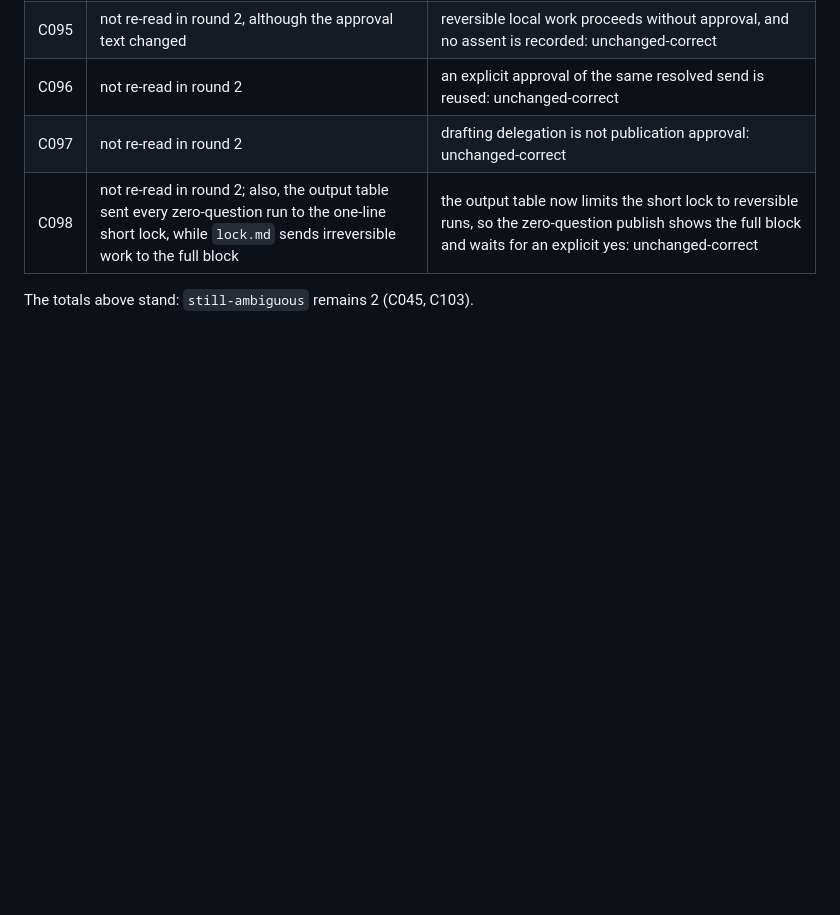
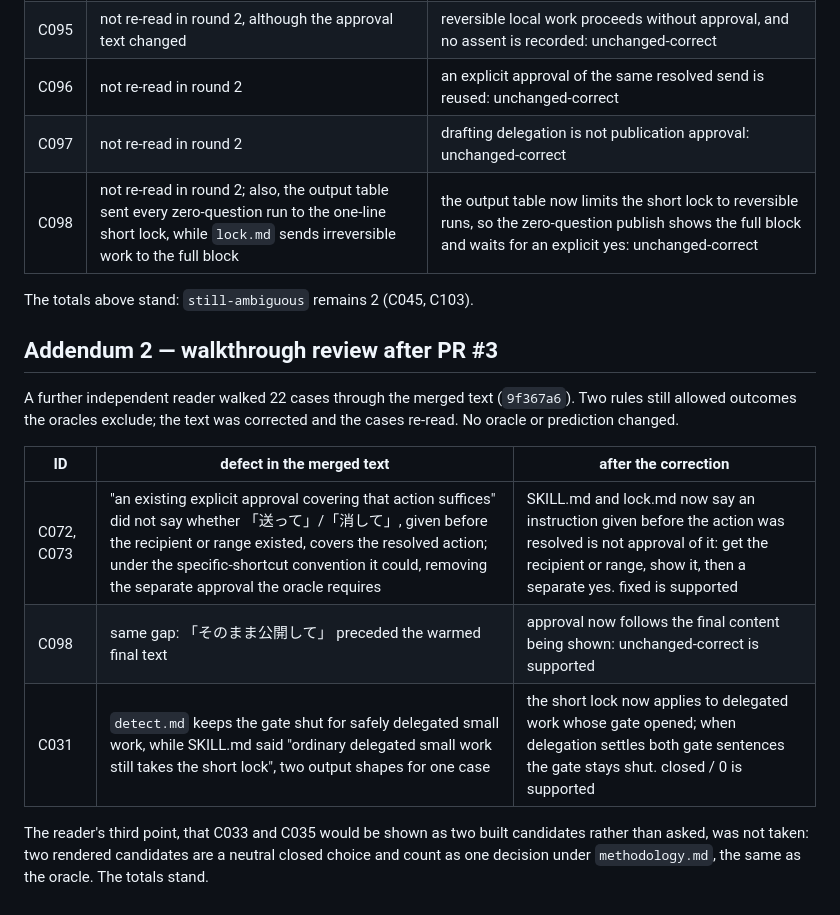
Before and after one commit to simota/clarify-skill, a Markdown page: eval/results-r2.md, the part around the change. Rendered like a GitHub page; blank space fills up the shorter version.

Commit message:
docs(eval): record the walkthrough corrections as a second addendum
C072, C073, C098 and C031 re-judged against the corrected text; the
C033/C035 point not taken, with the reason. Totals unchanged.

Co-Authored-By: Claude Opus 5.5 <noreply@anthropic.com>
Claude-Session: https://claude.ai/code/session_01A9yshLmZNzSYqx8NGnNhD7

```diff
--- a/eval/results-r2.md
+++ b/eval/results-r2.md
@@ -88,3 +88,19 @@ were then re-read against the corrected text.
 | C098 | not re-read in round 2; also, the output table sent every zero-question run to the one-line short lock, while `lock.md` sends irreversible work to the full block | the output table now limits the short lock to reversible runs, so the zero-question publish shows the full block and waits for an explicit yes: unchanged-correct |
 
 The totals above stand: `still-ambiguous` remains 2 (C045, C103).
+
+## Addendum 2 — walkthrough review after PR #3
+
+A further independent reader walked 22 cases through the merged text (`9f367a6`). Two rules
+still allowed outcomes the oracles exclude; the text was corrected and the cases re-read. No
+oracle or prediction changed.
+
+| ID | defect in the merged text | after the correction |
+|---|---|---|
+| C072, C073 | "an existing explicit approval covering that action suffices" did not say whether 「送って」/「消して」, given before the recipient or range existed, covers the resolved action; under the specific-shortcut convention it could, removing the separate approval the oracle requires | SKILL.md and lock.md now say an instruction given before the action was resolved is not approval of it: get the recipient or range, show it, then a separate yes. fixed is supported |
+| C098 | same gap: 「そのまま公開して」 preceded the warmed final text | approval now follows the final content being shown: unchanged-correct is supported |
+| C031 | `detect.md` keeps the gate shut for safely delegated small work, while SKILL.md said "ordinary delegated small work still takes the short lock", two output shapes for one case | the short lock now applies to delegated work whose gate opened; when delegation settles both gate sentences the gate stays shut. closed / 0 is supported |
+
+The reader's third point, that C033 and C035 would be shown as two built candidates rather than
+asked, was not taken: two rendered candidates are a neutral closed choice and count as one
+decision under `methodology.md`, the same as the oracle. The totals stand.
```
